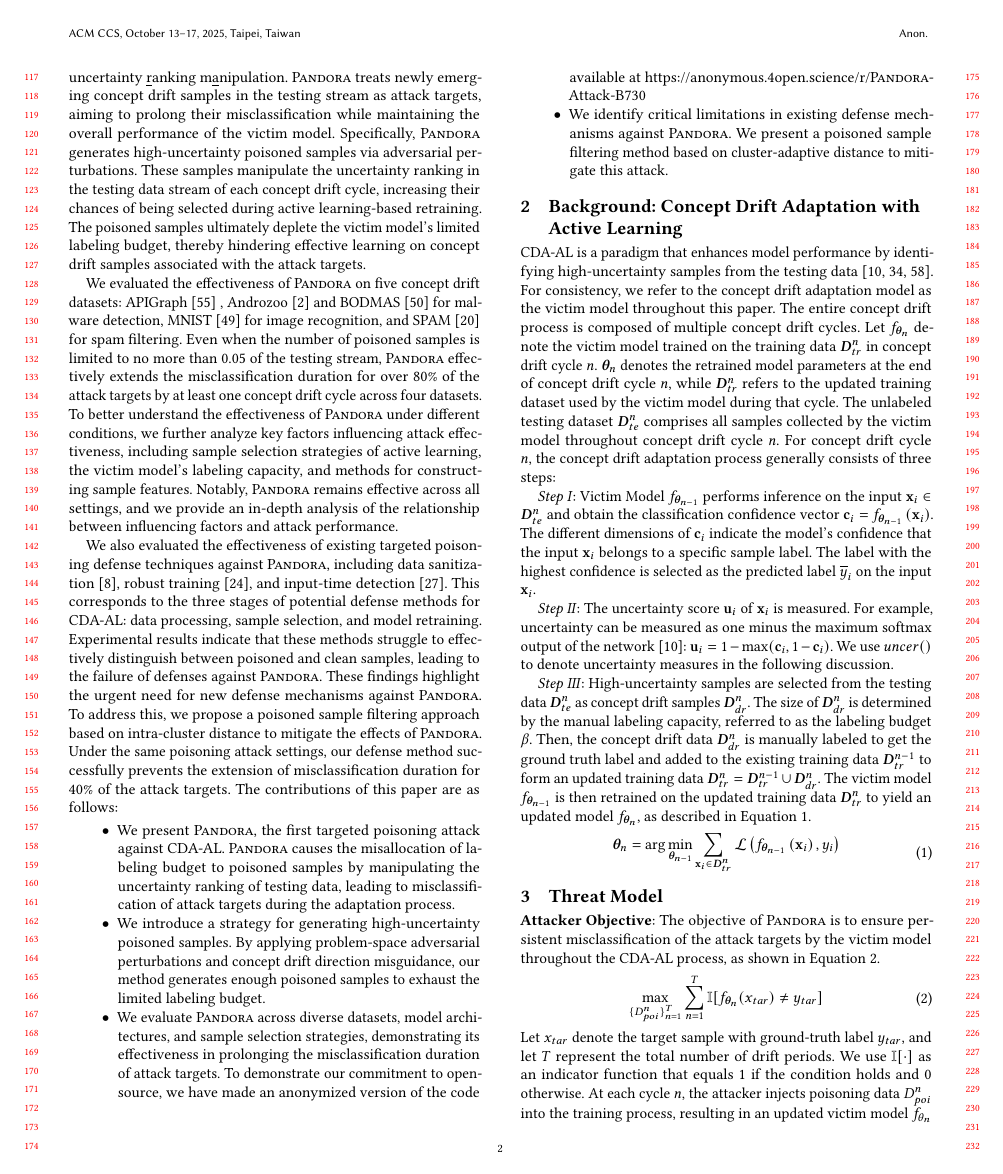
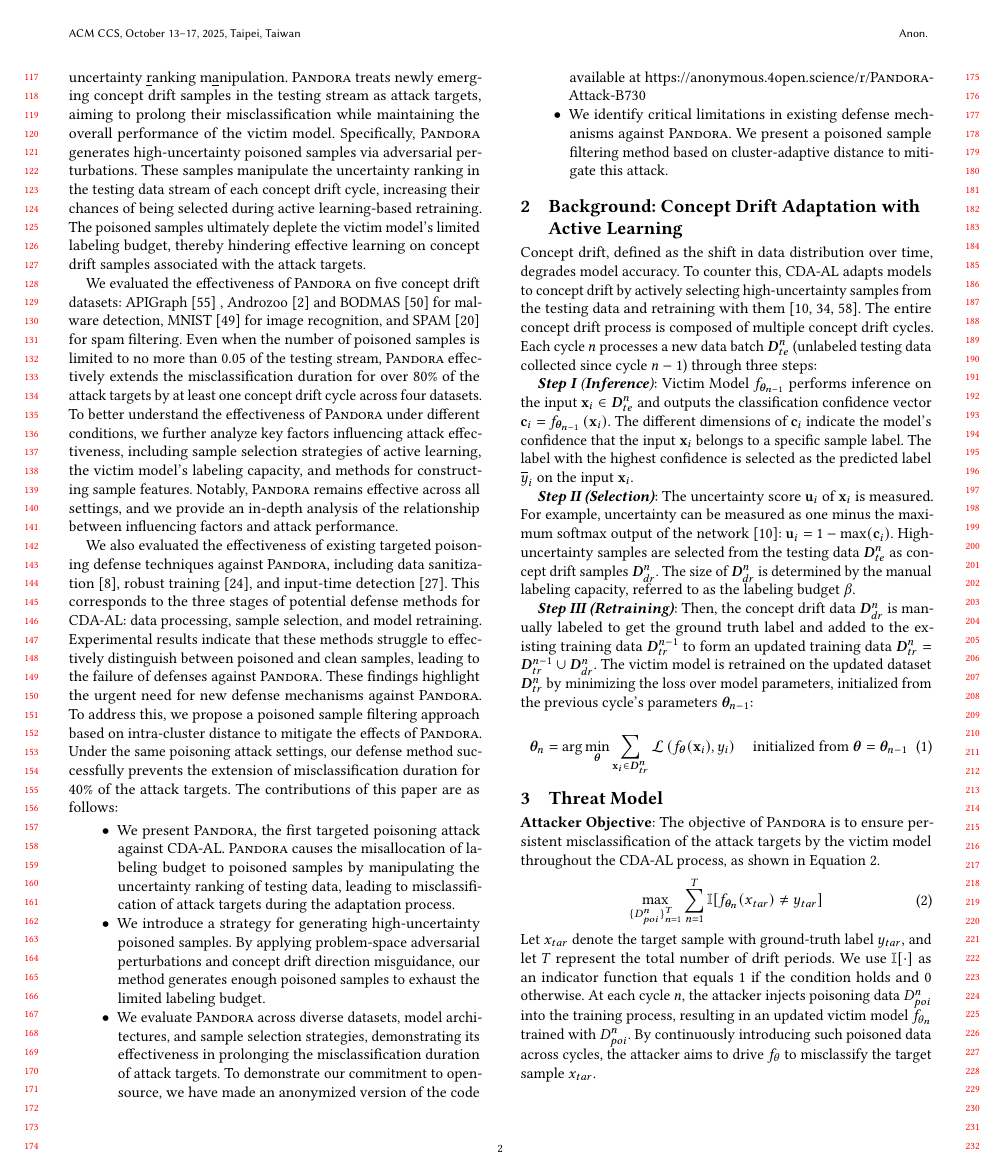
Before and after one commit to Gray-byte/PANDORA-V1, a LaTeX paper (main.tex, which reads Background.tex): page 2 of 18. Compiled offline with pdfLaTeX.

Commit message:
2025-10-16-16-12-背景知识修改

```diff
--- a/Background.tex
+++ b/Background.tex
@@ -3,50 +3,27 @@
 
 \section{Background: Concept Drift Adaptation with Active Learning}
 \label{Sec: Concept Drift Adaptation}
+Concept drift, defined as the shift in data distribution over time, degrades model accuracy.
+To counter this, CDA-AL adapts models to concept drift by actively selecting high-uncertainty samples from the testing data and retraining with them~\cite{2023-Usenix-chenyizhen,park2016active,vzliobaite2013active}.
+The entire concept drift process is composed of multiple concept drift cycles.
+Each cycle $n$ processes a new data batch $\bm{D}_{te}^{n}$ (unlabeled testing data collected since cycle $n-1$) through three steps:
 
-CDA-AL is a paradigm that enhances model performance by identifying high-uncertainty samples from the testing data~\cite{2023-Usenix-chenyizhen,park2016active,vzliobaite2013active}.
-%\begin{figure}[t]
-%	\centering
-%	\includegraphics[width=\linewidth,keepaspectratio]{Graph/Intro_graph/Background/Concept_Drift_Adaptation_Based_Active_Learning_2025_3_27_15_23.pdf}
-%	\caption{Concept drift adaptation based active learning}
-%	\label{fig: CDA-AL-1}
-%\end{figure}
-%The overall process is illustrated in Figure~\ref{fig: CDA-AL-1}.
-For consistency, we refer to the concept drift adaptation model as the victim model throughout this paper.
-The entire concept drift process is composed of multiple concept drift cycles.
-%The number of concept drift cycles is set to $n$ in our subsequent discussions.
-Let $f_{\bm{\theta}_{n}}$ denote the victim model trained on the training data $\bm{D}^{n}_{tr}$ in concept drift cycle $n$.
-$\bm{\theta}_{n}$ denotes the retrained model parameters at the end of concept drift cycle $n$, while $\bm{D}^{n}_{tr}$ refers to the updated training dataset used by the victim model during that cycle.
-The unlabeled testing dataset $\bm{D}_{te}^{n}$ comprises all samples collected by the victim model throughout concept drift cycle $n$.
-For concept drift cycle $n$, the concept drift adaptation process generally consists of three steps:
-
-\emph{Step I}: Victim Model $f_{\bm{\theta}_{n-1}}$ performs inference on the input $\bm{\mathrm{x}}_{i} \in \bm{D}_{te}^{n}$ and obtain the classification confidence vector $\bm{\mathrm{c}}_{i} = f_{\bm{\theta}_{n-1}} \left( \bm{\mathrm{x}}_{i} \right)$.
+\emph{\textbf{Step I} (\textbf{Inference})}: Victim Model $f_{\bm{\theta}_{n-1}}$ performs inference on the input $\bm{\mathrm{x}}_{i} \in \bm{D}_{te}^{n}$ and outputs the classification confidence vector $\bm{\mathrm{c}}_{i} = f_{\bm{\theta}_{n-1}} \left( \bm{\mathrm{x}}_{i} \right)$.
 	The different dimensions of $\bm{\mathrm{c}}_{i}$ indicate the model's confidence that the input $\bm{\mathrm{x}}_{i}$ belongs to a specific sample label.
 	The label with the highest confidence is selected as the predicted label $\overline{y}_{i}$ on the input $\bm{\mathrm{x}}_{i}$.
 
-\emph{Step II}: %Based on the confidence vector $\bm{\mathrm{c}}_{i}$ obtained in the previous step,
-	The uncertainty score $\bm{\mathrm{u}}_{i}$ of $\bm{\mathrm{x}}_{i}$ is measured.
+\emph{\textbf{Step II (Selection)}}: The uncertainty score $\bm{\mathrm{u}}_{i}$ of $\bm{\mathrm{x}}_{i}$ is measured.
 	For example, uncertainty can be measured as one minus the maximum softmax output of the network~\cite{2023-Usenix-chenyizhen}:
-$\bm{\mathrm{u}}_{i} = 1-\max(\bm{\mathrm{c}}_{i},1-\bm{\mathrm{c}}_{i})$.
-	We use $uncer()$ to denote uncertainty measures in the following discussion.
+$\bm{\mathrm{u}}_{i} = 1-\max(\bm{\mathrm{c}}_{i})$.
+	High-uncertainty samples are selected from the testing data $\bm{D}_{te}^{n}$ as concept drift samples $\bm{D}_{dr}^{n}$.
+	The size of $\bm{D}_{dr}^{n}$ is determined by the manual labeling capacity, referred to as the labeling budget $\beta$.
 
-\emph{Step III}: High-uncertainty samples are selected from the testing data $\bm{D}_{te}^{n}$ as concept drift samples $\bm{D}_{dr}^{n}$.
-	The size of $\bm{D}_{dr}^{n}$ is determined by the manual labeling capacity, referred to as the labeling budget $\beta$.
+\emph{\textbf{Step III (Retraining)}}:
 	Then, the concept drift data $\bm{D}_{dr}^{n}$ is manually labeled to get the ground truth label and added to the existing training data $\bm{D}^{n-1}_{tr}$ to form an updated training data $\bm{D}^{n}_{tr} = \bm{D}_{tr}^{n-1} \cup \bm{D}_{dr}^{n}$.
-	The victim model $f_{\bm{\theta}_{n-1}}$ is then retrained on the updated training data $\bm{D}^{n}_{tr}$ to yield an updated model $f_{\bm{\theta}_{n}}$, as described in Equation~\ref{active learning loss}.
+	The victim model is retrained on the updated dataset $\bm{D}^{n}_{tr}$ by minimizing the loss over model parameters, initialized from the previous cycle's parameters $\bm{\theta}_{n-1}$:
+
 	\begin{equation}
-		\begin{aligned}
-			\bm{\theta}_{n} = \arg\min_{\bm{\theta}_{n-1}} \sum_{\bm{\mathrm{x}}_{i} \in \bm{D}^{n}_{tr}} \mathcal{L} \left( f_{\bm{\theta}_{n-1}}\left( \bm{\mathrm{x}}_{i}\right) , y_{i}  \right) \\
-		\end{aligned}
+		\bm{\theta}_{n} = \arg\min_{\bm{\theta}} \sum_{\bm{\mathrm{x}}_{i} \in \bm{D}^{n}_{tr}} \mathcal{L} \left( f_{\bm{\theta}}(\bm{\mathrm{x}}_{i}), y_{i} \right)
+		\quad \text{initialized from } \bm{\theta} = \bm{\theta}_{n-1}
 		\label{active learning loss}
 	\end{equation}
-
-
-%\textbf{didn't you already mention this??? what is the point of this paragraph??}
-%In this paper, we refer to the samples selected by the uncertainty-based selection strategy as concept drift samples, although they may not be directly affected by drift.
-%Uncertainty can also result from other factors, such as when samples lie near the decision boundary in a stable distribution.
-%Following prior work~\cite{2023-Usenix-chenyizhen}, we do not explicitly distinguish these samples in the following discussion since such differentiation pertains to concept drift detection rather than adaptation.
-
-\begin{comment}
-\subsection{Data Poisoning Attacks}
-\label{Sec: Data Poisoning Attacks}
@@ -64 +29,0 @@ inject malicious knowledge into the training data while keeping other knowledge
-\end{comment}
```
Also changed, not shown: AttackMethod.tex (+1 -0 lines), Background.tex (11 more changed lines).
